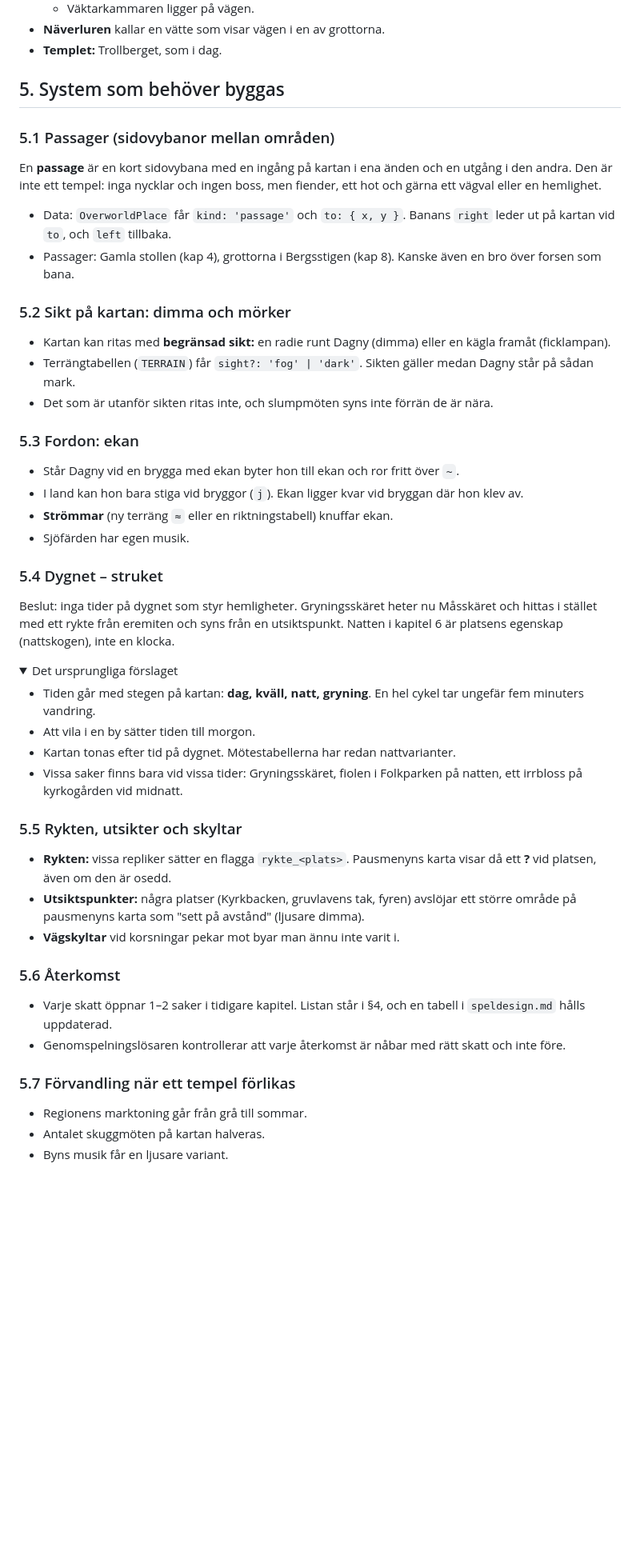
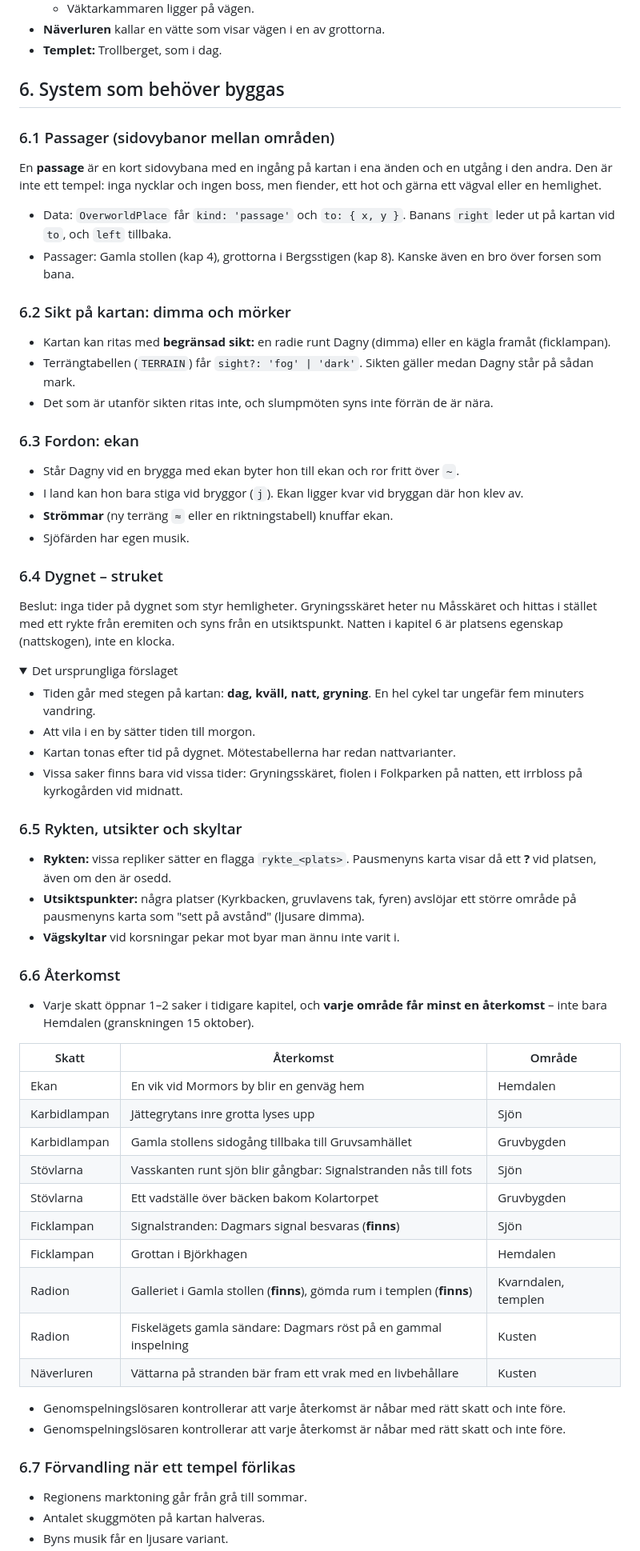
Before and after one commit to samanakbarian/dagny, a Markdown page: docs/kartan-2.md, the part around one of its changes. Shown at 80% size. GitHub-like rendering; folded sections open; blank space fills up the shorter version.

```diff
--- a/docs/kartan-2.md
+++ b/docs/kartan-2.md
@@ -141,9 +180,9 @@ en väg till gruvan.
 - **Näverluren** kallar en vätte som visar vägen i en av grottorna.
 - **Templet:** Trollberget, som i dag.
 
-## 5. System som behöver byggas
+## 6. System som behöver byggas
 
-### 5.1 Passager (sidovybanor mellan områden)
+### 6.1 Passager (sidovybanor mellan områden)
 
 En **passage** är en kort sidovybana med en ingång på kartan i ena änden och
 en utgång i den andra. Den är inte ett tempel: inga nycklar och ingen boss, men
@@ -152,20 +191,20 @@ fiender, ett hot och gärna ett vägval eller en hemlighet.
 - Data: `OverworldPlace` får `kind: 'passage'` och `to: { x, y }`. Banans `right` leder ut på kartan vid `to`, och `left` tillbaka.
 - Passager: Gamla stollen (kap 4), grottorna i Bergsstigen (kap 8). Kanske även en bro över forsen som bana.
 
-### 5.2 Sikt på kartan: dimma och mörker
+### 6.2 Sikt på kartan: dimma och mörker
 
 - Kartan kan ritas med **begränsad sikt:** en radie runt Dagny (dimma) eller en kägla framåt (ficklampan).
 - Terrängtabellen (`TERRAIN`) får `sight?: 'fog' | 'dark'`. Sikten gäller medan Dagny står på sådan mark.
 - Det som är utanför sikten ritas inte, och slumpmöten syns inte förrän de är nära.
 
-### 5.3 Fordon: ekan
+### 6.3 Fordon: ekan
 
 - Står Dagny vid en brygga med ekan byter hon till ekan och ror fritt över `~`.
 - I land kan hon bara stiga vid bryggor (`j`). Ekan ligger kvar vid bryggan där hon klev av.
 - **Strömmar** (ny terräng `≈` eller en riktningstabell) knuffar ekan.
 - Sjöfärden har egen musik.
 
-### 5.4 Dygnet – struket
+### 6.4 Dygnet – struket
 
 Beslut: inga tider på dygnet som styr hemligheter. Gryningsskäret heter nu Måsskäret och hittas i
 stället med ett rykte från eremiten och syns från en utsiktspunkt. Natten i
@@ -181,18 +220,33 @@ kapitel 6 är platsens egenskap (nattskogen), inte en klocka.
 
 </details>
 
-### 5.5 Rykten, utsikter och skyltar
+### 6.5 Rykten, utsikter och skyltar
 
 - **Rykten:** vissa repliker sätter en flagga `rykte_<plats>`. Pausmenyns karta visar då ett **?** vid platsen, även om den är osedd.
 - **Utsiktspunkter:** några platser (Kyrkbacken, gruvlavens tak, fyren) avslöjar ett större område på pausmenyns karta som "sett på avstånd" (ljusare dimma).
 - **Vägskyltar** vid korsningar pekar mot byar man ännu inte varit i.
 
-### 5.6 Återkomst
+### 6.6 Återkomst
 
-- Varje skatt öppnar 1–2 saker i tidigare kapitel. Listan står i §4, och en tabell i `speldesign.md` hålls uppdaterad.
+- Varje skatt öppnar 1–2 saker i tidigare kapitel, och **varje område får minst en återkomst** – inte bara Hemdalen (granskningen 15 oktober).
+
+| Skatt | Återkomst | Område |
+|---|---|---|
+| Ekan | En vik vid Mormors by blir en genväg hem | Hemdalen |
+| Karbidlampan | Jättegrytans inre grotta lyses upp | Sjön |
+| Karbidlampan | Gamla stollens sidogång tillbaka till Gruvsamhället | Gruvbygden |
+| Stövlarna | Vasskanten runt sjön blir gångbar: Signalstranden nås till fots | Sjön |
+| Stövlarna | Ett vadställe över bäcken bakom Kolartorpet | Gruvbygden |
+| Ficklampan | Signalstranden: Dagmars signal besvaras (**finns**) | Sjön |
+| Ficklampan | Grottan i Björkhagen | Hemdalen |
+| Radion | Galleriet i Gamla stollen (**finns**), gömda rum i templen (**finns**) | Kvarndalen, templen |
+| Radion | Fiskelägets gamla sändare: Dagmars röst på en gammal inspelning | Kusten |
+| Näverluren | Vättarna på stranden bär fram ett vrak med en livbehållare | Kusten |
+
+- Genomspelningslösaren kontrollerar att varje återkomst är nåbar med rätt skatt och inte före.
 - Genomspelningslösaren kontrollerar att varje återkomst är nåbar med rätt skatt och inte före.
 
-### 5.7 Förvandling när ett tempel förlikas
+### 6.7 Förvandling när ett tempel förlikas
 
 - Regionens marktoning går från grå till sommar.
 - Antalet skuggmöten på kartan halveras.
```
Also changed, not shown: other parts of docs/kartan-2.md (+55 -16 lines).
